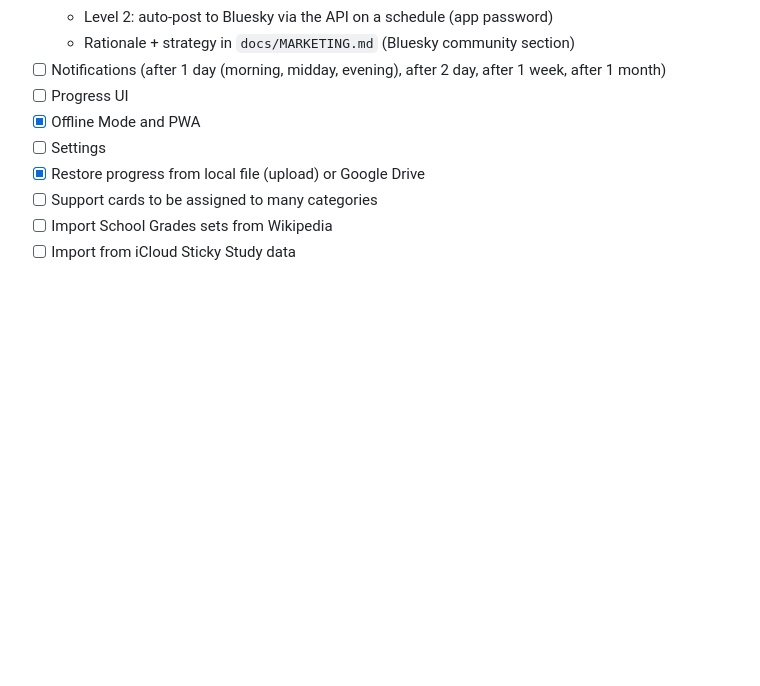
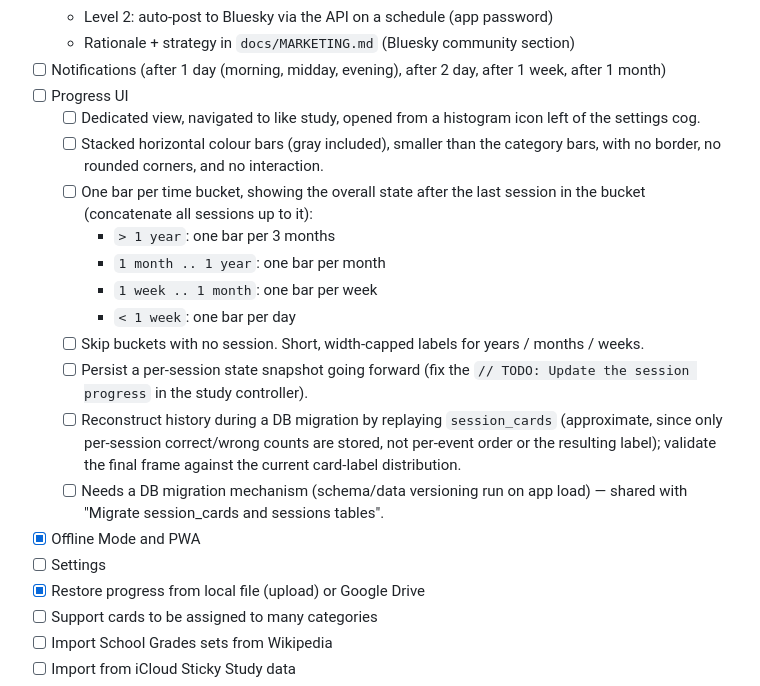
Before and after one commit to ybart/srs-flashcards, a Markdown page: docs/ROADMAP.md, the part around the change. GitHub-like rendering; blank space fills up the shorter version.

Commit message:
docs: Plan the progress UI
- Dedicated view (nav like study) from a histogram icon left of settings
- Stacked colour bars (gray included) per time bucket: 3-month / month / week /
  day by age, skipping empty periods, short capped labels
- Bar = overall state after the last session in the bucket
- Persist per-session snapshots going forward; reconstruct history via a DB
  migration replaying session_cards (approximate, validated against current
  labels)
- Needs a DB migration mechanism (shared with session_cards migration)

```diff
--- a/docs/ROADMAP.md
+++ b/docs/ROADMAP.md
@@ -44,6 +44,23 @@
   - Rationale + strategy in `docs/MARKETING.md` (Bluesky community section)
 - [ ] Notifications (after 1 day (morning, midday, evening), after 2 day, after 1 week, after 1 month)
 - [ ] Progress UI
+  - [ ] Dedicated view, navigated to like study, opened from a histogram icon left of the settings cog.
+  - [ ] Stacked horizontal colour bars (gray included), smaller than the category bars, with
+    no border, no rounded corners, and no interaction.
+  - [ ] One bar per time bucket, showing the overall state after the last session in the
+    bucket (concatenate all sessions up to it):
+    - `> 1 year`: one bar per 3 months
+    - `1 month .. 1 year`: one bar per month
+    - `1 week .. 1 month`: one bar per week
+    - `< 1 week`: one bar per day
+  - [ ] Skip buckets with no session. Short, width-capped labels for years / months / weeks.
+  - [ ] Persist a per-session state snapshot going forward (fix the `// TODO: Update the
+    session progress` in the study controller).
+  - [ ] Reconstruct history during a DB migration by replaying `session_cards` (approximate,
+    since only per-session correct/wrong counts are stored, not per-event order or the
+    resulting label); validate the final frame against the current card-label distribution.
+  - [ ] Needs a DB migration mechanism (schema/data versioning run on app load) — shared with
+    "Migrate session_cards and sessions tables".
 - [x] Offline Mode and PWA
 - [ ] Settings
 - [x] Restore progress from local file (upload) or Google Drive
```
